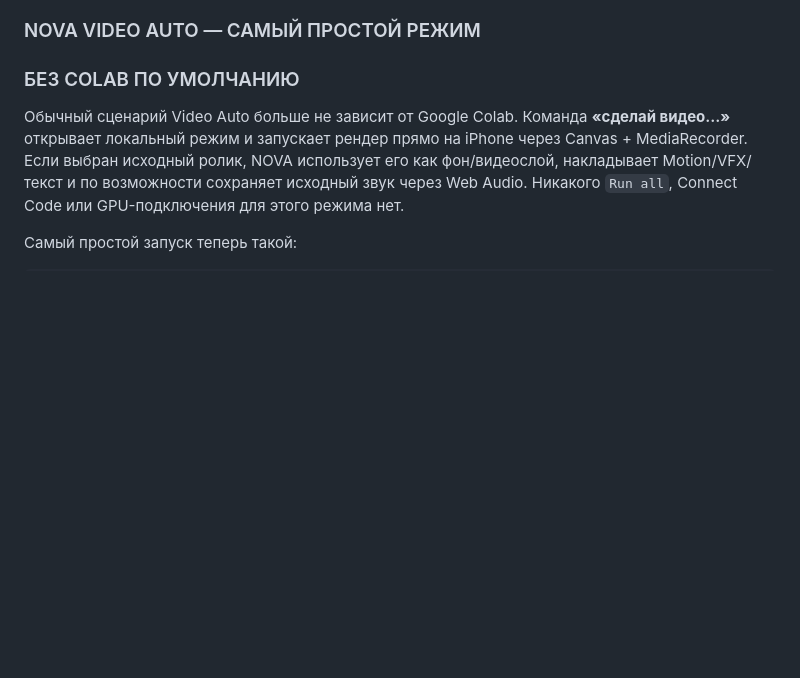
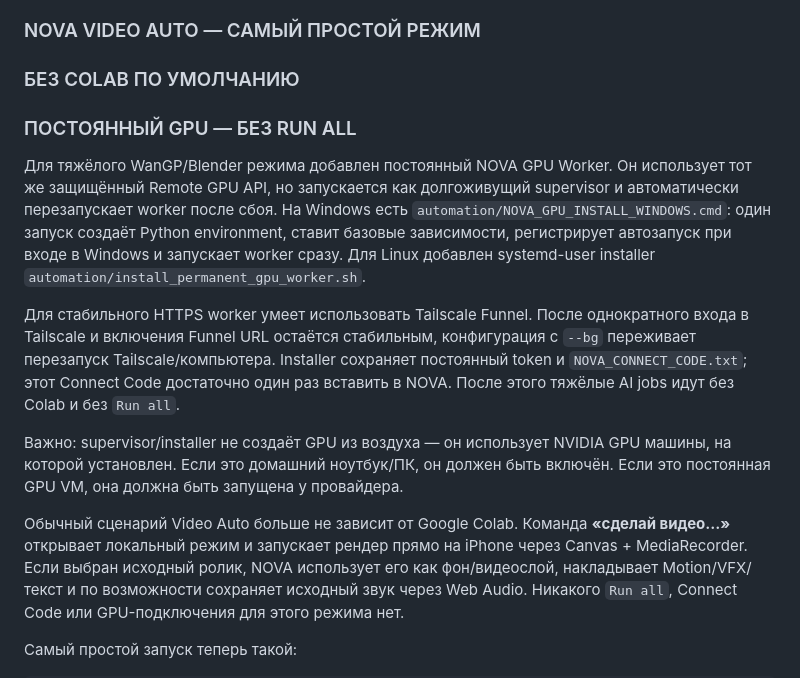
Before and after one commit to magomedt149/nova-robot, a Markdown page: README.md, the part around the change. Rendered like a GitHub page; blank space fills up the shorter version.

Commit message:
Document permanent no-Colab GPU worker

```diff
--- a/README.md
+++ b/README.md
@@ -26,6 +26,14 @@ NOVA — бесплатный браузерный ИИ-агент Тумсое
 ### NOVA VIDEO AUTO — САМЫЙ ПРОСТОЙ РЕЖИМ
 
 ### БЕЗ COLAB ПО УМОЛЧАНИЮ
+
+### ПОСТОЯННЫЙ GPU — БЕЗ RUN ALL
+
+Для тяжёлого WanGP/Blender режима добавлен постоянный NOVA GPU Worker. Он использует тот же защищённый Remote GPU API, но запускается как долгоживущий supervisor и автоматически перезапускает worker после сбоя. На Windows есть `automation/NOVA_GPU_INSTALL_WINDOWS.cmd`: один запуск создаёт Python environment, ставит базовые зависимости, регистрирует автозапуск при входе в Windows и запускает worker сразу. Для Linux добавлен systemd-user installer `automation/install_permanent_gpu_worker.sh`.
+
+Для стабильного HTTPS worker умеет использовать Tailscale Funnel. После однократного входа в Tailscale и включения Funnel URL остаётся стабильным, конфигурация с `--bg` переживает перезапуск Tailscale/компьютера. Installer сохраняет постоянный token и `NOVA_CONNECT_CODE.txt`; этот Connect Code достаточно один раз вставить в NOVA. После этого тяжёлые AI jobs идут без Colab и без `Run all`.
+
+Важно: supervisor/installer не создаёт GPU из воздуха — он использует NVIDIA GPU машины, на которой установлен. Если это домашний ноутбук/ПК, он должен быть включён. Если это постоянная GPU VM, она должна быть запущена у провайдера.
 
 Обычный сценарий Video Auto больше не зависит от Google Colab. Команда **«сделай видео…»** открывает локальный режим и запускает рендер прямо на iPhone через Canvas + MediaRecorder. Если выбран исходный ролик, NOVA использует его как фон/видеослой, накладывает Motion/VFX/текст и по возможности сохраняет исходный звук через Web Audio. Никакого `Run all`, Connect Code или GPU-подключения для этого режима нет.
 
```
